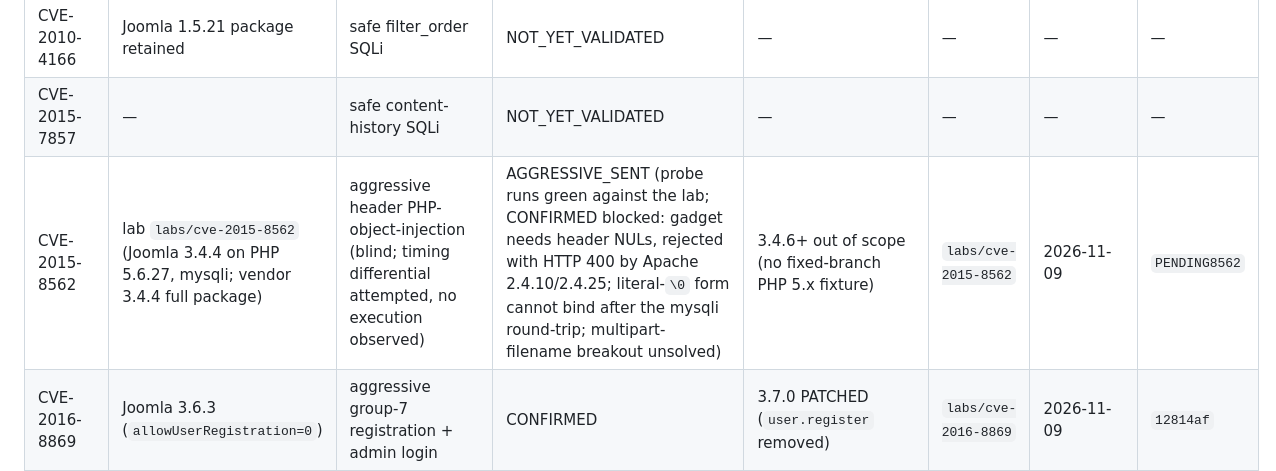
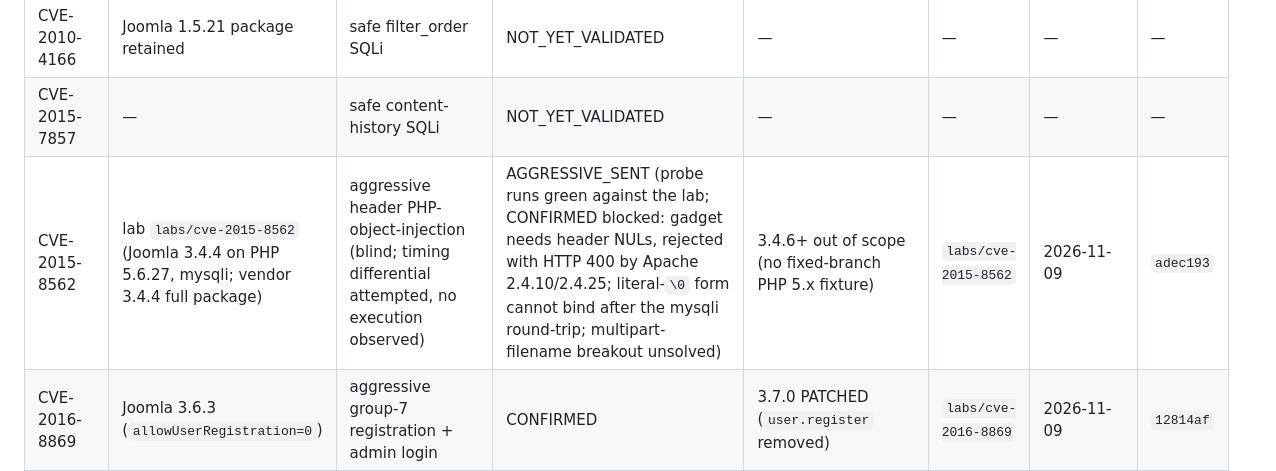
Before and after one commit to pxawtyy/proofcms, a Markdown page: labs/VALIDATED.md, the part around the change. GitHub-like rendering.

Commit message:
docs(knowledge): stamp CVE-2015-8562 validation commit

```diff
--- a/labs/VALIDATED.md
+++ b/labs/VALIDATED.md
@@ -62,7 +62,7 @@ Dispositions:
 |---|---|---|---|---|---|---|---|
 | CVE-2010-4166 | Joomla 1.5.21 package retained | safe filter_order SQLi | NOT_YET_VALIDATED | — | — | — | — |
 | CVE-2015-7857 | — | safe content-history SQLi | NOT_YET_VALIDATED | — | — | — | — |
-| CVE-2015-8562 | lab `labs/cve-2015-8562` (Joomla 3.4.4 on PHP 5.6.27, mysqli; vendor 3.4.4 full package) | aggressive header PHP-object-injection (blind; timing differential attempted, no execution observed) | AGGRESSIVE_SENT (probe runs green against the lab; CONFIRMED blocked: gadget needs header NULs, rejected with HTTP 400 by Apache 2.4.10/2.4.25; literal-`\0` form cannot bind after the mysqli round-trip; multipart-filename breakout unsolved) | 3.4.6+ out of scope (no fixed-branch PHP 5.x fixture) | `labs/cve-2015-8562` | 2026-11-09 | `PENDING8562` |
+| CVE-2015-8562 | lab `labs/cve-2015-8562` (Joomla 3.4.4 on PHP 5.6.27, mysqli; vendor 3.4.4 full package) | aggressive header PHP-object-injection (blind; timing differential attempted, no execution observed) | AGGRESSIVE_SENT (probe runs green against the lab; CONFIRMED blocked: gadget needs header NULs, rejected with HTTP 400 by Apache 2.4.10/2.4.25; literal-`\0` form cannot bind after the mysqli round-trip; multipart-filename breakout unsolved) | 3.4.6+ out of scope (no fixed-branch PHP 5.x fixture) | `labs/cve-2015-8562` | 2026-11-09 | `adec193` |
 | CVE-2016-8869 | Joomla 3.6.3 (`allowUserRegistration=0`) | aggressive group-7 registration + admin login | CONFIRMED | 3.7.0 PATCHED (`user.register` removed) | `labs/cve-2016-8869` | 2026-11-09 | `12814af` |
 | CVE-2016-8870 | Joomla 3.6.3 (`allowUserRegistration=0`) | aggressive `user.register` account creation | CONFIRMED | 3.7.0 PATCHED | `labs/cve-2016-8869` | 2026-11-09 | `12814af` |
 | CVE-2017-8917 | Joomla 3.7.0 | aggressive `extractvalue()` marker + SLEEP fallback (read-only) | CONFIRMED | 3.8.11 NOT_CONFIRMED | `labs/cve-2017-8917` | 2026-11-09 | `12814af` |
```
